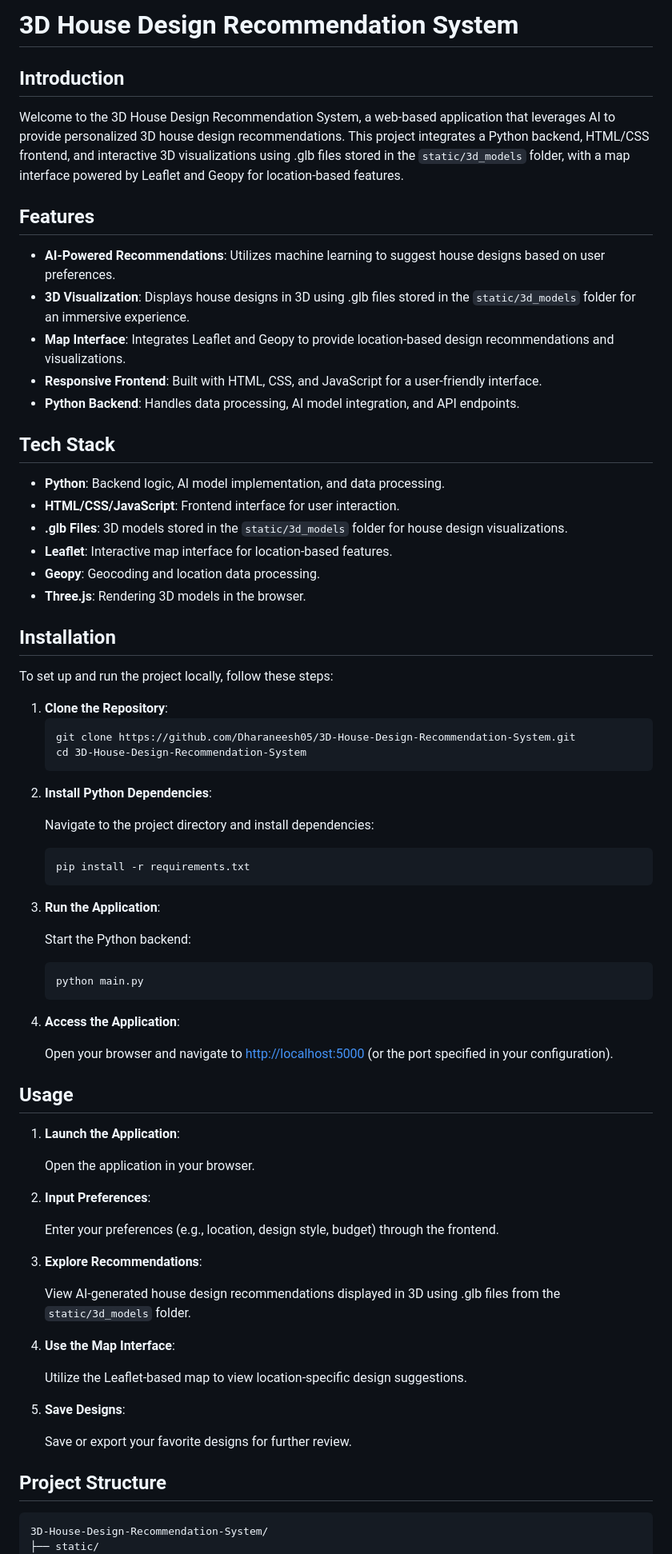
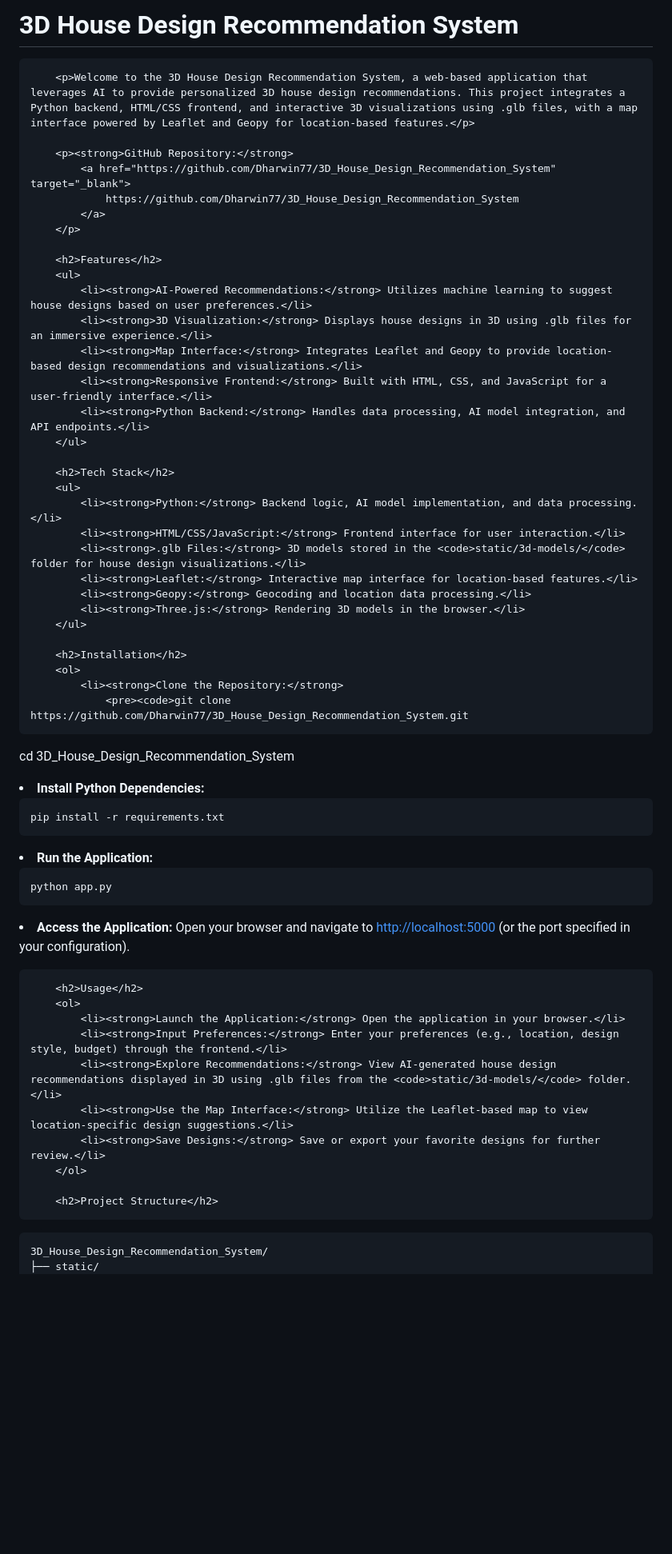
Before and after one commit to Dharwin77/3D_House_Design_Plan_Recommendation_System, a Markdown page: README.md, the part around the change printed below. Shown: that part at 80% size. Drawn GitHub-style; blank space fills up the shorter version.

```diff
--- a/README.md
+++ b/README.md
@@ -1,60 +1,69 @@
-<h1>3D House Design Recommendation System</h1>
-        <h2>Introduction</h2>
-        <p>Welcome to the 3D House Design Recommendation System, a web-based application that leverages AI to provide personalized 3D house design recommendations. This project integrates a Python backend, HTML/CSS frontend, and interactive 3D visualizations using .glb files stored in the <code>static/3d_models</code> folder, with a map interface powered by Leaflet and Geopy for location-based features.</p>
+<!DOCTYPE html>
+<html lang="en">
+<head>
+    <meta charset="UTF-8">
+    <meta name="viewport" content="width=device-width, initial-scale=1.0">
+    <title>3D House Design Recommendation System</title>
+</head>
+<body>
+    <div class="container">
+        <h1>3D House Design Recommendation System</h1>
+
+        <p>Welcome to the 3D House Design Recommendation System, a web-based application that leverages AI to provide personalized 3D house design recommendations. This project integrates a Python backend, HTML/CSS frontend, and interactive 3D visualizations using .glb files, with a map interface powered by Leaflet and Geopy for location-based features.</p>
+
+        <p><strong>GitHub Repository:</strong>
+            <a href="https://github.com/Dharwin77/3D_House_Design_Recommendation_System" target="_blank">
+                https://github.com/Dharwin77/3D_House_Design_Recommendation_System
+            </a>
+        </p>
+
         <h2>Features</h2>
         <ul>
-            <li><strong>AI-Powered Recommendations</strong>: Utilizes machine learning to suggest house designs based on user preferences.</li>
-            <li><strong>3D Visualization</strong>: Displays house designs in 3D using .glb files stored in the <code>static/3d_models</code> folder for an immersive experience.</li>
-            <li><strong>Map Interface</strong>: Integrates Leaflet and Geopy to provide location-based design recommendations and visualizations.</li>
-            <li><strong>Responsive Frontend</strong>: Built with HTML, CSS, and JavaScript for a user-friendly interface.</li>
-            <li><strong>Python Backend</strong>: Handles data processing, AI model integration, and API endpoints.</li>
+            <li><strong>AI-Powered Recommendations:</strong> Utilizes machine learning to suggest house designs based on user preferences.</li>
+            <li><strong>3D Visualization:</strong> Displays house designs in 3D using .glb files for an immersive experience.</li>
+            <li><strong>Map Interface:</strong> Integrates Leaflet and Geopy to provide location-based design recommendations and visualizations.</li>
+            <li><strong>Responsive Frontend:</strong> Built with HTML, CSS, and JavaScript for a user-friendly interface.</li>
+            <li><strong>Python Backend:</strong> Handles data processing, AI model integration, and API endpoints.</li>
         </ul>
+
         <h2>Tech Stack</h2>
         <ul>
-            <li><strong>Python</strong>: Backend logic, AI model implementation, and data processing.</li>
-            <li><strong>HTML/CSS/JavaScript</strong>: Frontend interface for user interaction.</li>
-            <li><strong>.glb Files</strong>: 3D models stored in the <code>static/3d_models</code> folder for house design visualizations.</li>
-            <li><strong>Leaflet</strong>: Interactive map interface for location-based features.</li>
-            <li><strong>Geopy</strong>: Geocoding and location data processing.</li>
-            <li><strong>Three.js</strong>: Rendering 3D models in the browser.</li>
+            <li><strong>Python:</strong> Backend logic, AI model implementation, and data processing.</li>
+            <li><strong>HTML/CSS/JavaScript:</strong> Frontend interface for user interaction.</li>
+            <li><strong>.glb Files:</strong> 3D models stored in the <code>static/3d-models/</code> folder for house design visualizations.</li>
+            <li><strong>Leaflet:</strong> Interactive map interface for location-based features.</li>
+            <li><strong>Geopy:</strong> Geocoding and location data processing.</li>
+            <li><strong>Three.js:</strong> Rendering 3D models in the browser.</li>
         </ul>
+
         <h2>Installation</h2>
-        <p>To set up and run the project locally, follow these steps:</p>
         <ol>
-            <li><strong>Clone the Repository</strong>:
-                <pre><code>git clone https://github.com/Dharaneesh05/3D-House-Design-Recommendation-System.git
-cd 3D-House-Design-Recommendation-System</code></pre>
+            <li><strong>Clone the Repository:</strong>
+                <pre><code>git clone https://github.com/Dharwin77/3D_House_Design_Recommendation_System.git
+cd 3D_House_Design_Recommendation_System</code></pre>
             </li>
-            <li><strong>Install Python Dependencies</strong>:
-                <p>Navigate to the project directory and install dependencies:</p>
+            <li><strong>Install Python Dependencies:</strong>
                 <pre><code>pip install -r requirements.txt</code></pre>
             </li>
-            <li><strong>Run the Application</strong>:
-                <p>Start the Python backend:</p>
-                <pre><code>python main.py</code></pre>
+            <li><strong>Run the Application:</strong>
+                <pre><code>python app.py</code></pre>
             </li>
-            <li><strong>Access the Application</strong>:
-                <p>Open your browser and navigate to <a href="http://localhost:5000">http://localhost:5000</a> (or the port specified in your configuration).</p>
+            <li><strong>Access the Application:</strong>
+                Open your browser and navigate to
+                <a href="http://localhost:5000">http://localhost:5000</a>
+                (or the port specified in your configuration).
             </li>
         </ol>
+
         <h2>Usage</h2>
         <ol>
-            <li><strong>Launch the Application</strong>:
-                <p>Open the application in your browser.</p>
-            </li>
-            <li><strong>Input Preferences</strong>:
-                <p>Enter your preferences (e.g., location, design style, budget) through the frontend.</p>
-            </li>
-            <li><strong>Explore Recommendations</strong>:
-                <p>View AI-generated house design recommendations displayed in 3D using .glb files from the <code>static/3d_models</code> folder.</p>
-            </li>
-            <li><strong>Use the Map Interface</strong>:
-                <p>Utilize the Leaflet-based map to view location-specific design suggestions.</p>
-            </li>
-            <li><strong>Save Designs</strong>:
-                <p>Save or export your favorite designs for further review.</p>
-            </li>
+            <li><strong>Launch the Application:</strong> Open the application in your browser.</li>
+            <li><strong>Input Preferences:</strong> Enter your preferences (e.g., location, design style, budget) through the frontend.</li>
+            <li><strong>Explore Recommendations:</strong> View AI-generated house design recommendations displayed in 3D using .glb files from the <code>static/3d-models/</code> folder.</li>
+            <li><strong>Use the Map Interface:</strong> Utilize the Leaflet-based map to view location-specific design suggestions.</li>
+            <li><strong>Save Designs:</strong> Save or export your favorite designs for further review.</li>
         </ol>
+
         <h2>Project Structure</h2>
-        <pre><code>3D-House-Design-Recommendation-System/
+<pre><code>3D_House_Design_Recommendation_System/
 ├── static/
```
Also changed, not shown: other parts of README.md (+13 -8 lines).
